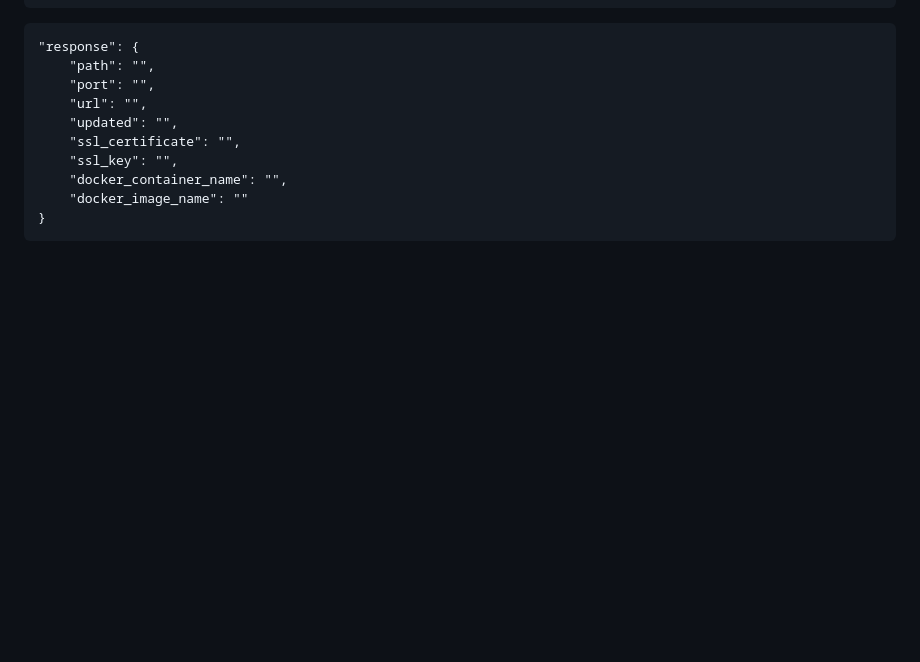
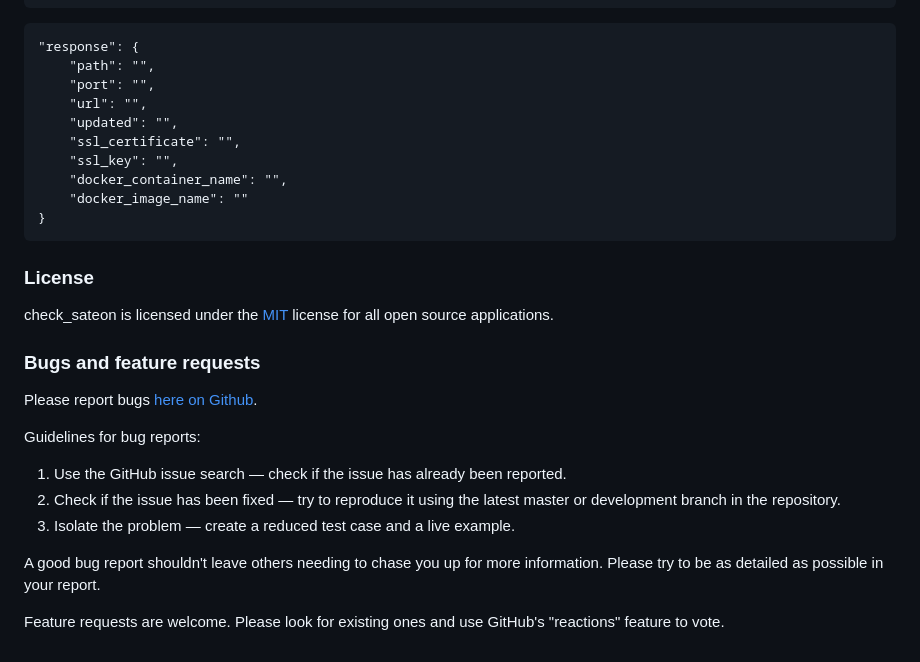
Before and after one commit to xyhtac/tgbot-swarm, a Markdown page: README.md, the part around the change. Rendered like a GitHub page; blank space fills up the shorter version.

````diff
--- a/README.md
+++ b/README.md
@@ -62,3 +62,22 @@ To minimize our efforts in bot hosting deployment `tgbot-swarm` solves two scope
     "docker_image_name": ""
 }
 ```
+
+### License
+
+check_sateon is licensed under the [MIT](https://www.mit-license.org/) license for all open source applications.
+
+### Bugs and feature requests
+
+Please report bugs [here on Github](https://github.com/xyhtac/check_sateon/issues).
+
+Guidelines for bug reports:
+
+1. Use the GitHub issue search — check if the issue has already been reported.
+2. Check if the issue has been fixed — try to reproduce it using the latest master or development branch in the repository.
+3. Isolate the problem — create a reduced test case and a live example.
+
+A good bug report shouldn't leave others needing to chase you up for more information.
+Please try to be as detailed as possible in your report.
+
+Feature requests are welcome. Please look for existing ones and use GitHub's "reactions" feature to vote.
````
